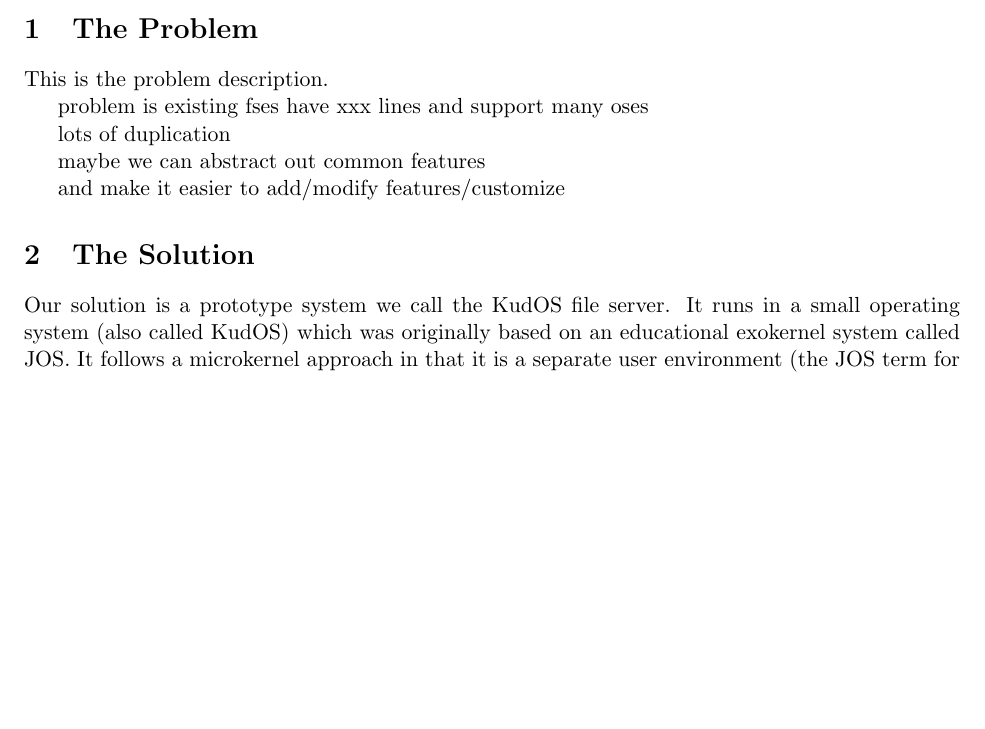
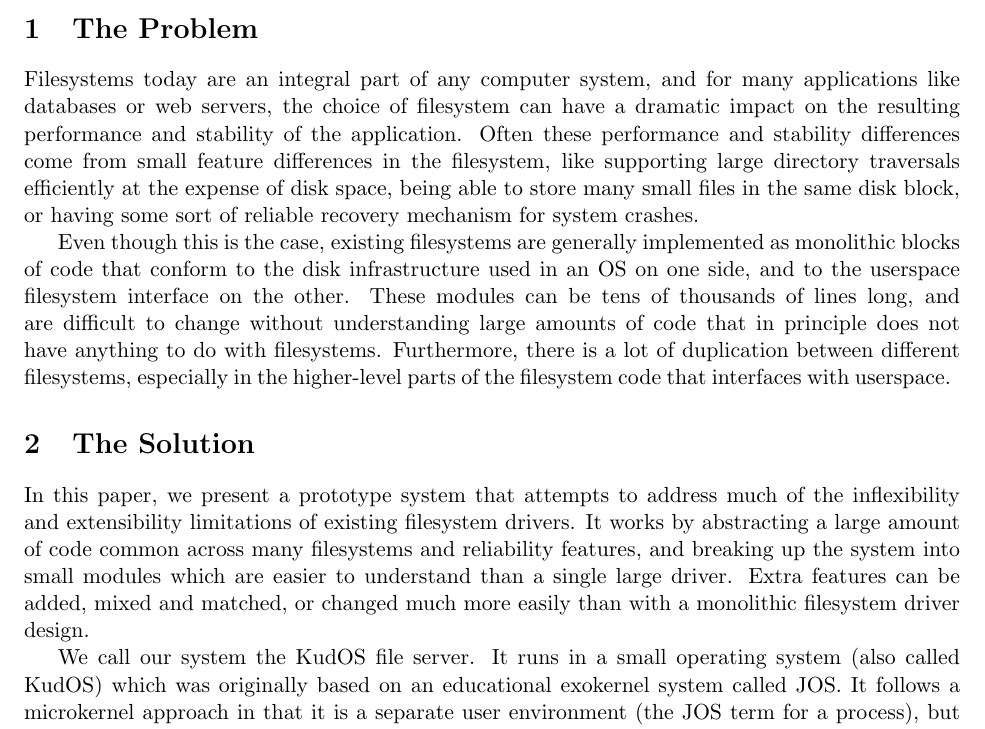
Before and after one commit to ucla-readable/fstitch-doc, a LaTeX document (paper/paper.tex, which reads paper/problem.tex, paper/solution.tex): part of page 1 of 12, cut so that both start at the same text, the shorter picture padded with empty space. Compiled offline with pdfLaTeX.

Commit message:
r939: Adding a problem section and changing the solution section.

```diff
--- a/paper/problem.tex
+++ b/paper/problem.tex
@@ -1,12 +1,20 @@
 \section{The Problem}
 \label{sec:problem}
 
-This is the problem description.
+Filesystems today are an integral part of any computer system, and for many
+applications like databases or web servers, the choice of filesystem can have a
+dramatic impact on the resulting performance and stability of the application.
+Often these performance and stability differences come from small feature
+differences in the filesystem, like supporting large directory traversals
+efficiently at the expense of disk space, being able to store many small files
+in the same disk block, or having some sort of reliable recovery mechanism for
+system crashes.
 
-problem is existing fses have xxx lines and support many oses
-
-lots of duplication
-
-maybe we can abstract out common features
-
-and make it easier to add/modify features/customize
+Even though this is the case, existing filesystems are generally implemented as
+monolithic blocks of code that conform to the disk infrastructure used in an OS
+on one side, and to the userspace filesystem interface on the other. These
+modules can be tens of thousands of lines long, and are difficult to change
+without understanding large amounts of code that in principle does not have
+anything to do with filesystems. Furthermore, there is a lot of duplication
+between different filesystems, especially in the higher-level parts of the
+filesystem code that interfaces with userspace.
--- a/paper/solution.tex
+++ b/paper/solution.tex
@@ -1,12 +1,20 @@
 \section{The Solution}
 \label{sec:solution}
 
-Our solution is a prototype system we call the KudOS file server. It runs in a
-small operating system (also called KudOS) which was originally based on an
-educational exokernel system called JOS. It follows a microkernel approach in
-that it is a separate user environment (the JOS term for a process), but it
-could be made part of the kernel with relatively small changes (mostly to the
-client interface mechanisms).
+In this paper, we present a prototype system that attempts to address much of
+the inflexibility and extensibility limitations of existing filesystem drivers.
+It works by abstracting a large amount of code common across many filesystems
+and reliability features, and breaking up the system into small modules which
+are easier to understand than a single large driver. Extra features can be
+added, mixed and matched, or changed much more easily than with a monolithic
+filesystem driver design.
+
+We call our system the KudOS file server. It runs in a small operating system
+(also called KudOS) which was originally based on an educational exokernel
+system called JOS. It follows a microkernel approach in that it is a separate
+user environment (the JOS term for a process), but it could be made part of the
+kernel with relatively small changes (mostly to the client interface
+mechanisms).
 
 \input{solution-arch.tex}
 \input{solution-impl.tex}
```
